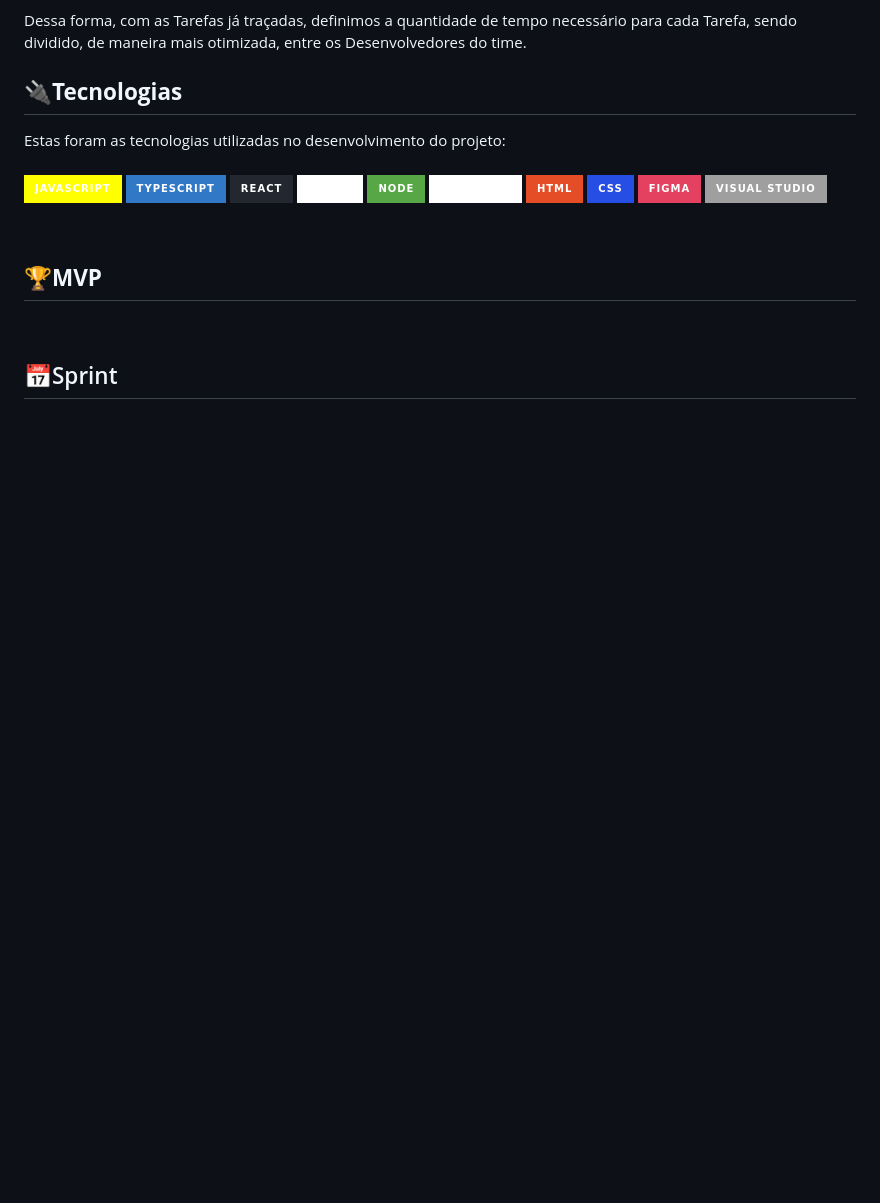
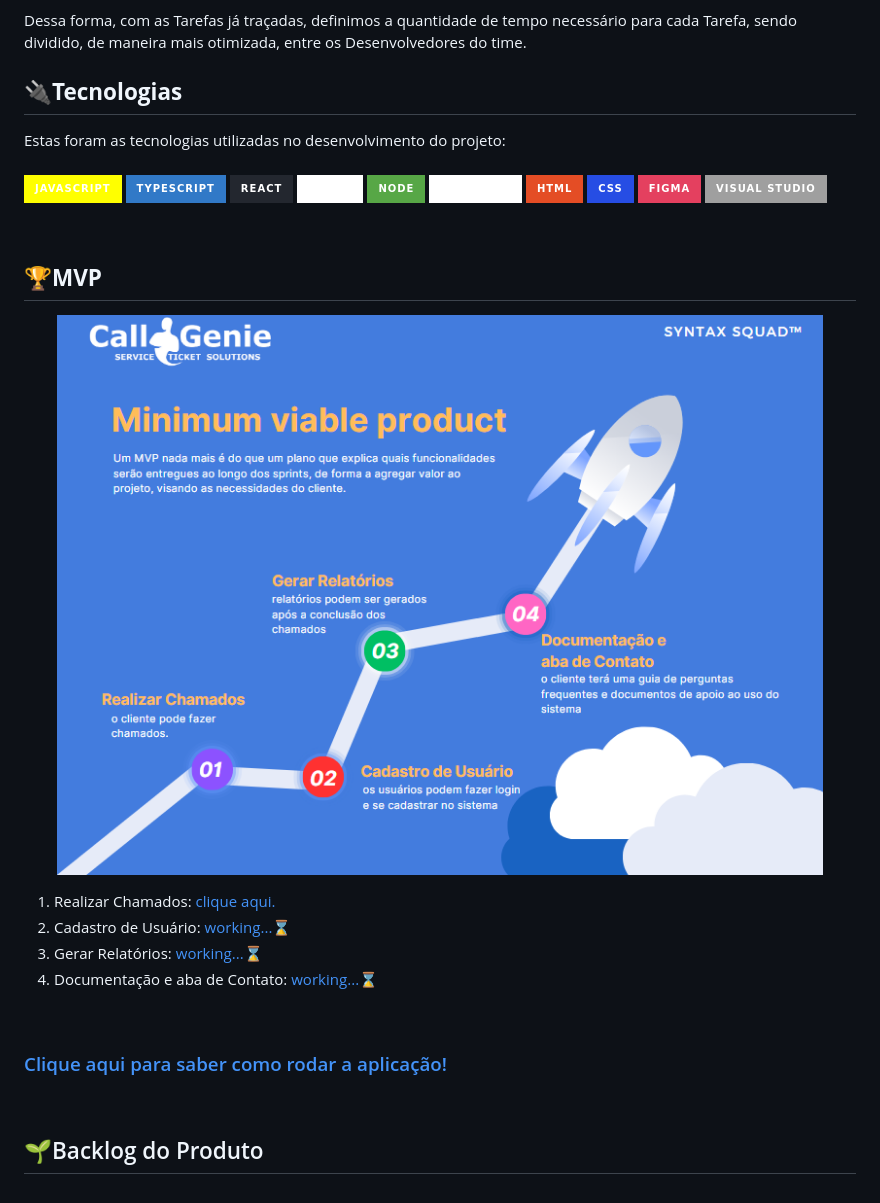
Before and after one commit to Grupo-Syntax-Squad/CallGenie, a Markdown page: README.md, the part around the change. GitHub-like rendering; badges without logos; blank space fills up the shorter version.

Commit message:
mais adições README
coloquei img do MVP no README

```diff
--- a/README.md
+++ b/README.md
@@ -50,9 +50,20 @@ Estas foram as tecnologias utilizadas no desenvolvimento do projeto:
 
 ## 🏆**MVP**
 <p align="center">
+<img src= "/documents/img/MVP CallGenie.png" alt="MVP CallGenie">
+<br>
+
+1. Realizar Chamados: [clique aqui.]()
+2. Cadastro de Usuário: [working...⌛]()
+3. Gerar Relatórios: [working...⌛]()
+4. Documentação e aba de Contato: [working...⌛]()
+
+<br>
+
+### [Clique aqui para saber como rodar a aplicação!]()
 
 <br>
 
 <span id="sprints">
 
-## 📅Sprint
+## 🌱Backlog do Produto
```
